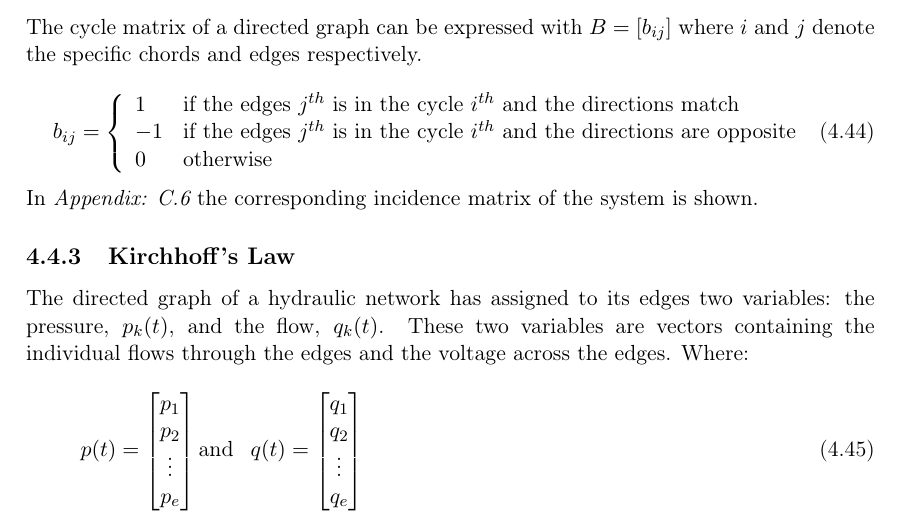
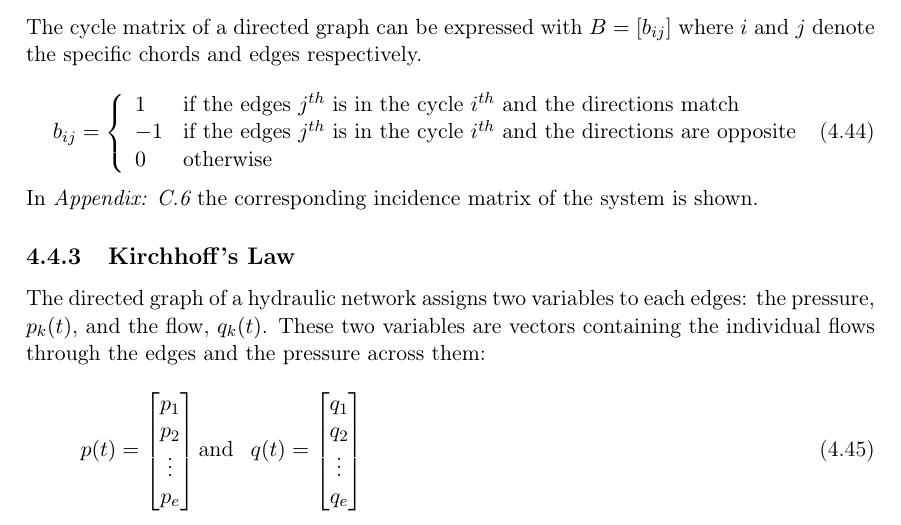
Before and after one commit to SBKrogh/WaterTank, a LaTeX thesis (Gr830.tex, which reads report/analysis/graph_theory.tex): part of page 30 of 57, cut so that both start at the same text. Compiled offline with pdfLaTeX.

Commit message:
Minor fix

```diff
--- a/report/analysis/graph_theory.tex
+++ b/report/analysis/graph_theory.tex
@@ -74,9 +74,9 @@ shown.
 \subsection{Kirchhoff's Law}
 \label{KirchhoffSection}
 
-The directed graph of a hydraulic network has assigned to its edges two variables:
+The directed graph of a hydraulic network assigns two variables to each edges:
 the pressure, $p_k(t)$, and the flow, $q_k(t)$. These two variables are vectors containing the individual flows through the edges and
-the voltage across the edges. Where:
+the pressure across them:
 
 % \begin{minipage}{0.45\linewidth}
 % \begin{equation}
```
